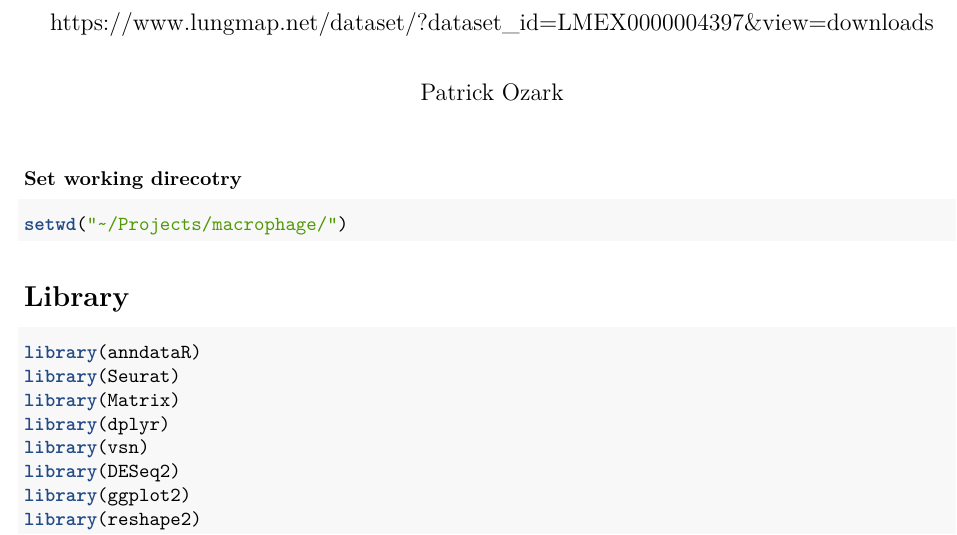
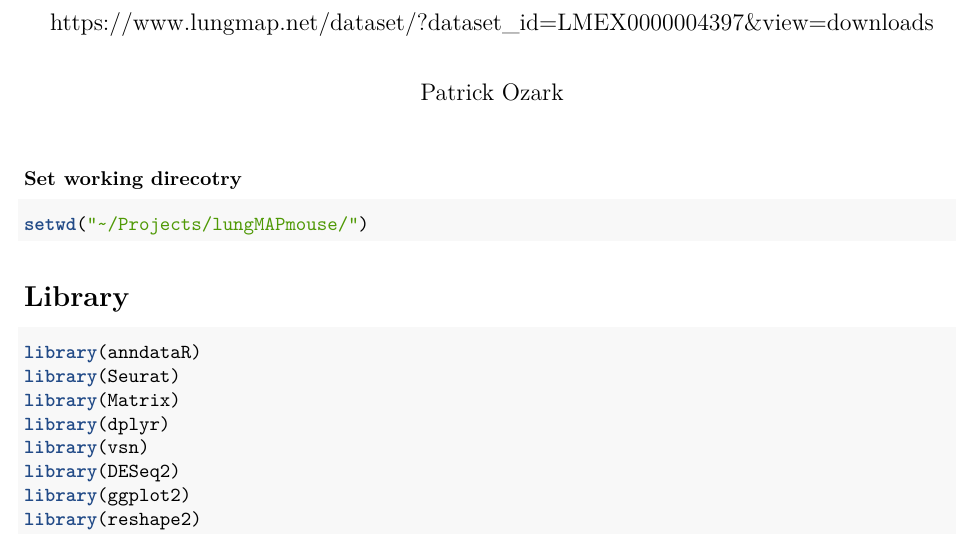
Before and after one commit to ozarkp/lungMAPmouse, an R Markdown document (lungMAPmouse.Rmd): part of page 1 of 8, cut so that both start at the same text. Rendered offline with R 4.5, knitr and Pandoc, then LaTeX, with nearby package versions; some code elsewhere in the file could not run offline.

Commit message:
Update working directory path and Rproj file name to refelct new path name

````diff
--- a/lungMAPmouse.Rmd
+++ b/lungMAPmouse.Rmd
@@ -7,7 +7,7 @@ output: pdf_document
 
 ### Set working direcotry
 ```{r Working directory}
-setwd("~/Projects/macrophage/")
+setwd("~/Projects/lungMAPmouse/")
 ```
 
 # Library
````
Also changed, not shown: 2 other files.
